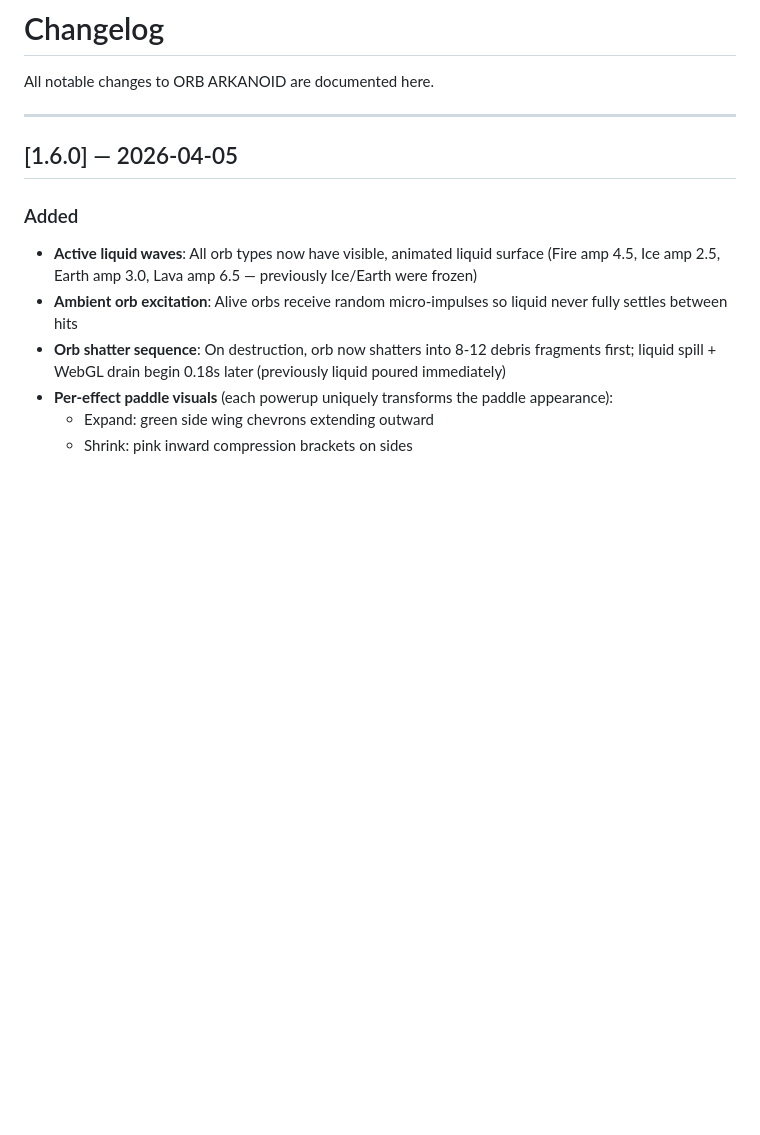
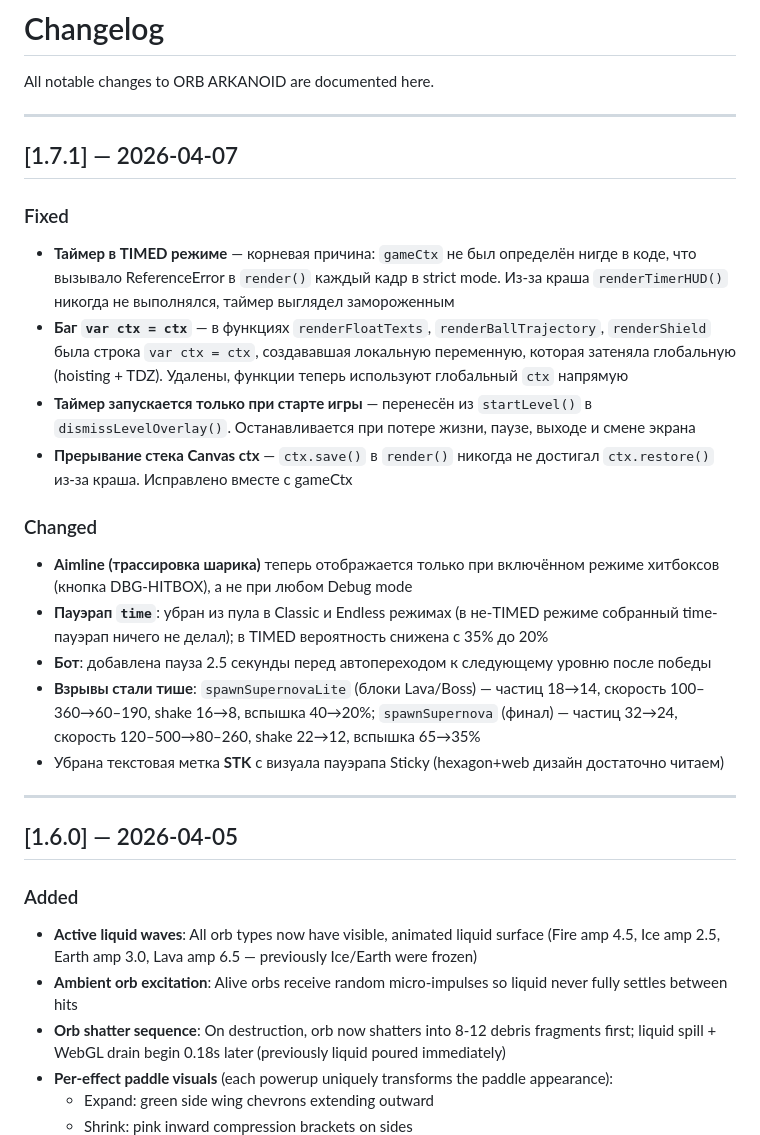
Before and after one commit to andromanpro/orb-arkanoid, a Markdown page: CHANGELOG.md, the part around the change. Rendered like a GitHub page; blank space fills up the shorter version.

Commit message:
docs: changelog v1.7.1

```diff
--- a/CHANGELOG.md
+++ b/CHANGELOG.md
@@ -1,6 +1,23 @@
 # Changelog
 
 All notable changes to ORB ARKANOID are documented here.
+
+---
+
+## [1.7.1] — 2026-04-07
+
+### Fixed
+- **Таймер в TIMED режиме** — корневая причина: `gameCtx` не был определён нигде в коде, что вызывало ReferenceError в `render()` каждый кадр в strict mode. Из-за краша `renderTimerHUD()` никогда не выполнялся, таймер выглядел замороженным
+- **Баг `var ctx = ctx`** — в функциях `renderFloatTexts`, `renderBallTrajectory`, `renderShield` была строка `var ctx = ctx`, создававшая локальную переменную, которая затеняла глобальную (hoisting + TDZ). Удалены, функции теперь используют глобальный `ctx` напрямую
+- **Таймер запускается только при старте игры** — перенесён из `startLevel()` в `dismissLevelOverlay()`. Останавливается при потере жизни, паузе, выходе и смене экрана
+- **Прерывание стека Canvas ctx** — `ctx.save()` в `render()` никогда не достигал `ctx.restore()` из-за краша. Исправлено вместе с gameCtx
+
+### Changed
+- **Aimline (трассировка шарика)** теперь отображается только при включённом режиме хитбоксов (кнопка DBG-HITBOX), а не при любом Debug mode
+- **Пауэрап `time`**: убран из пула в Classic и Endless режимах (в не-TIMED режиме собранный time-пауэрап ничего не делал); в TIMED вероятность снижена с 35% до 20%
+- **Бот**: добавлена пауза 2.5 секунды перед автопереходом к следующему уровню после победы
+- **Взрывы стали тише**: `spawnSupernovaLite` (блоки Lava/Boss) — частиц 18→14, скорость 100–360→60–190, shake 16→8, вспышка 40→20%; `spawnSupernova` (финал) — частиц 32→24, скорость 120–500→80–260, shake 22→12, вспышка 65→35%
+- Убрана текстовая метка **STK** с визуала пауэрапа Sticky (hexagon+web дизайн достаточно читаем)
 
 ---
 
```
